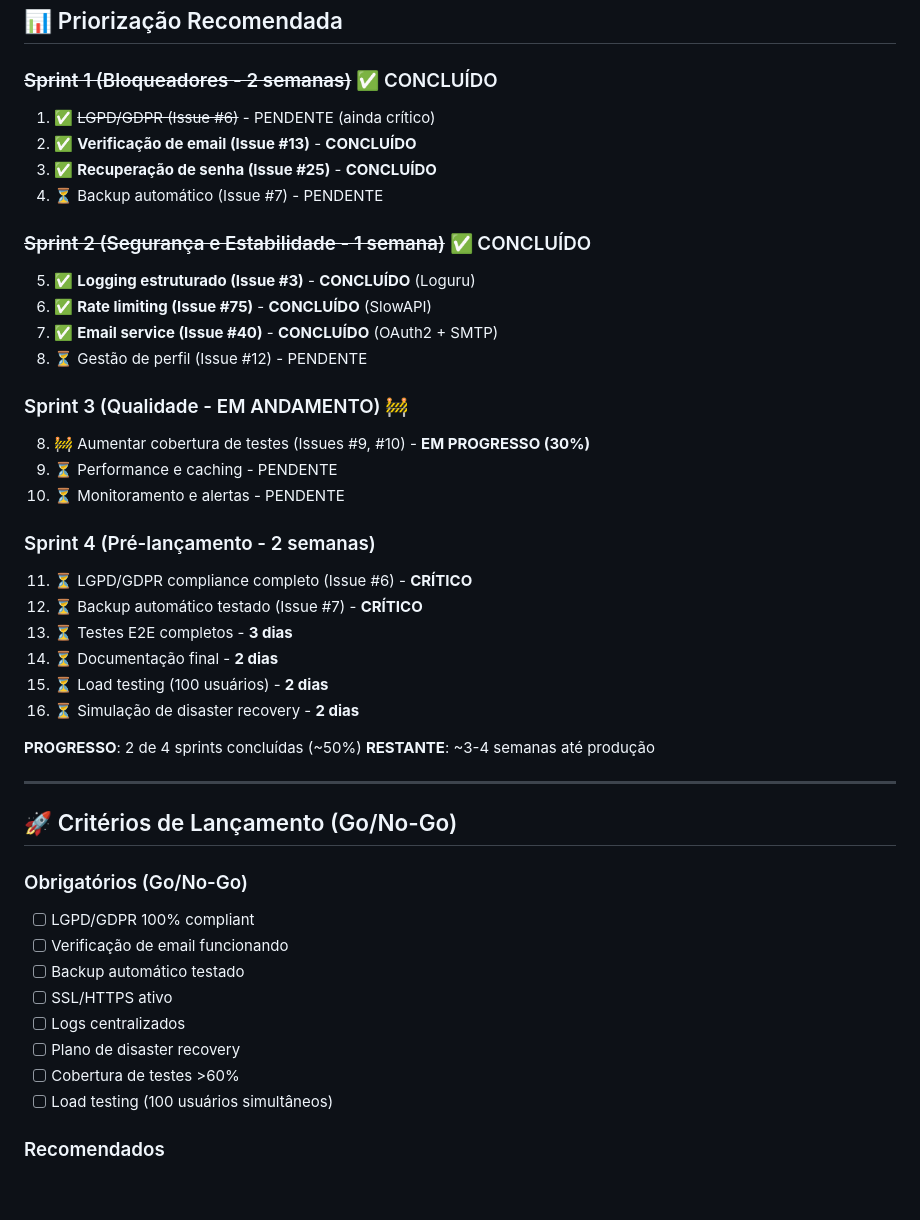
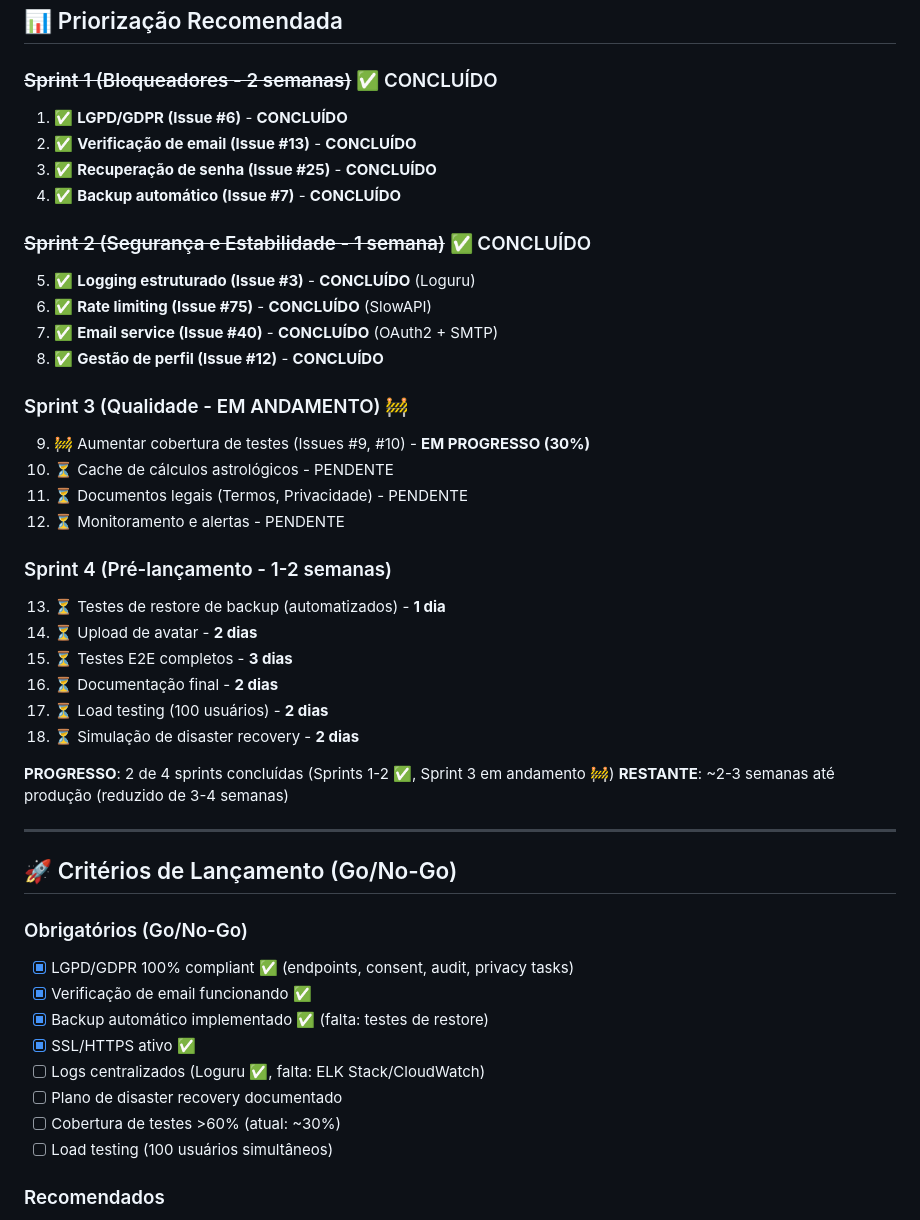
Before and after one commit to lmeazzini/astro-natal-chart, a Markdown page: docs/PRODUCTION_READINESS.md, the part around one of its changes. Drawn GitHub-style; blank space fills up the shorter version.

```diff
--- a/docs/PRODUCTION_READINESS.md
+++ b/docs/PRODUCTION_READINESS.md
@@ -281,45 +318,46 @@ Análise completa do que está implementado e o que falta para lançar em produ
 ## 📊 Priorização Recomendada
 
 ### ~~Sprint 1 (Bloqueadores - 2 semanas)~~ ✅ CONCLUÍDO
-1. ✅ ~~LGPD/GDPR (Issue #6)~~ - PENDENTE (ainda crítico)
+1. ✅ **LGPD/GDPR (Issue #6)** - **CONCLUÍDO**
 2. ✅ **Verificação de email (Issue #13)** - **CONCLUÍDO**
 3. ✅ **Recuperação de senha (Issue #25)** - **CONCLUÍDO**
-4. ⏳ Backup automático (Issue #7) - PENDENTE
+4. ✅ **Backup automático (Issue #7)** - **CONCLUÍDO**
 
 ### ~~Sprint 2 (Segurança e Estabilidade - 1 semana)~~ ✅ CONCLUÍDO
 5. ✅ **Logging estruturado (Issue #3)** - **CONCLUÍDO** (Loguru)
 6. ✅ **Rate limiting (Issue #75)** - **CONCLUÍDO** (SlowAPI)
 7. ✅ **Email service (Issue #40)** - **CONCLUÍDO** (OAuth2 + SMTP)
-8. ⏳ Gestão de perfil (Issue #12) - PENDENTE
+8. ✅ **Gestão de perfil (Issue #12)** - **CONCLUÍDO**
 
 ### Sprint 3 (Qualidade - EM ANDAMENTO) 🚧
-8. 🚧 Aumentar cobertura de testes (Issues #9, #10) - **EM PROGRESSO (30%)**
-9. ⏳ Performance e caching - PENDENTE
-10. ⏳ Monitoramento e alertas - PENDENTE
+9. 🚧 Aumentar cobertura de testes (Issues #9, #10) - **EM PROGRESSO (30%)**
+10. ⏳ Cache de cálculos astrológicos - PENDENTE
+11. ⏳ Documentos legais (Termos, Privacidade) - PENDENTE
+12. ⏳ Monitoramento e alertas - PENDENTE
 
-### Sprint 4 (Pré-lançamento - 2 semanas)
-11. ⏳ LGPD/GDPR compliance completo (Issue #6) - **CRÍTICO**
-12. ⏳ Backup automático testado (Issue #7) - **CRÍTICO**
-13. ⏳ Testes E2E completos - **3 dias**
-14. ⏳ Documentação final - **2 dias**
-15. ⏳ Load testing (100 usuários) - **2 dias**
-16. ⏳ Simulação de disaster recovery - **2 dias**
+### Sprint 4 (Pré-lançamento - 1-2 semanas)
+13. ⏳ Testes de restore de backup (automatizados) - **1 dia**
+14. ⏳ Upload de avatar - **2 dias**
+15. ⏳ Testes E2E completos - **3 dias**
+16. ⏳ Documentação final - **2 dias**
+17. ⏳ Load testing (100 usuários) - **2 dias**
+18. ⏳ Simulação de disaster recovery - **2 dias**
 
-**PROGRESSO**: 2 de 4 sprints concluídas (~50%)
-**RESTANTE**: ~3-4 semanas até produção
+**PROGRESSO**: 2 de 4 sprints concluídas (Sprints 1-2 ✅, Sprint 3 em andamento 🚧)
+**RESTANTE**: ~2-3 semanas até produção (reduzido de 3-4 semanas)
 
 ---
 
 ## 🚀 Critérios de Lançamento (Go/No-Go)
 
 ### Obrigatórios (Go/No-Go)
-- [ ] LGPD/GDPR 100% compliant
-- [ ] Verificação de email funcionando
-- [ ] Backup automático testado
-- [ ] SSL/HTTPS ativo
-- [ ] Logs centralizados
-- [ ] Plano de disaster recovery
-- [ ] Cobertura de testes >60%
+- [x] LGPD/GDPR 100% compliant ✅ (endpoints, consent, audit, privacy tasks)
+- [x] Verificação de email funcionando ✅
+- [x] Backup automático implementado ✅ (falta: testes de restore)
+- [x] SSL/HTTPS ativo ✅
+- [ ] Logs centralizados (Loguru ✅, falta: ELK Stack/CloudWatch)
+- [ ] Plano de disaster recovery documentado
+- [ ] Cobertura de testes >60% (atual: ~30%)
 - [ ] Load testing (100 usuários simultâneos)
 
 ### Recomendados
```
Also changed, not shown: other parts of docs/PRODUCTION_READINESS.md (+79 -42 lines), CLAUDE.md (+22 -6 lines).
